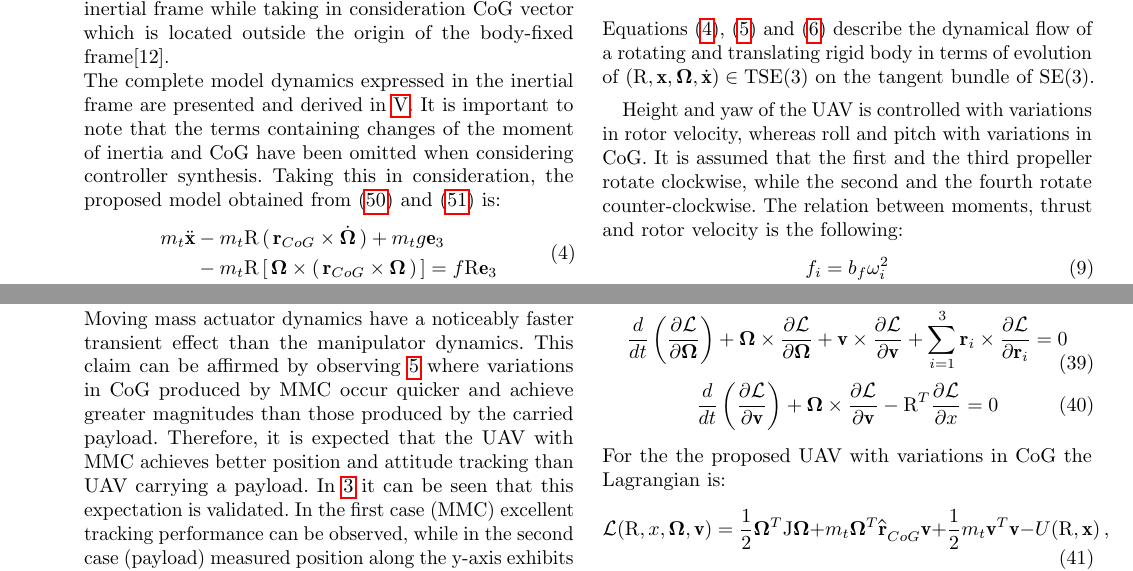
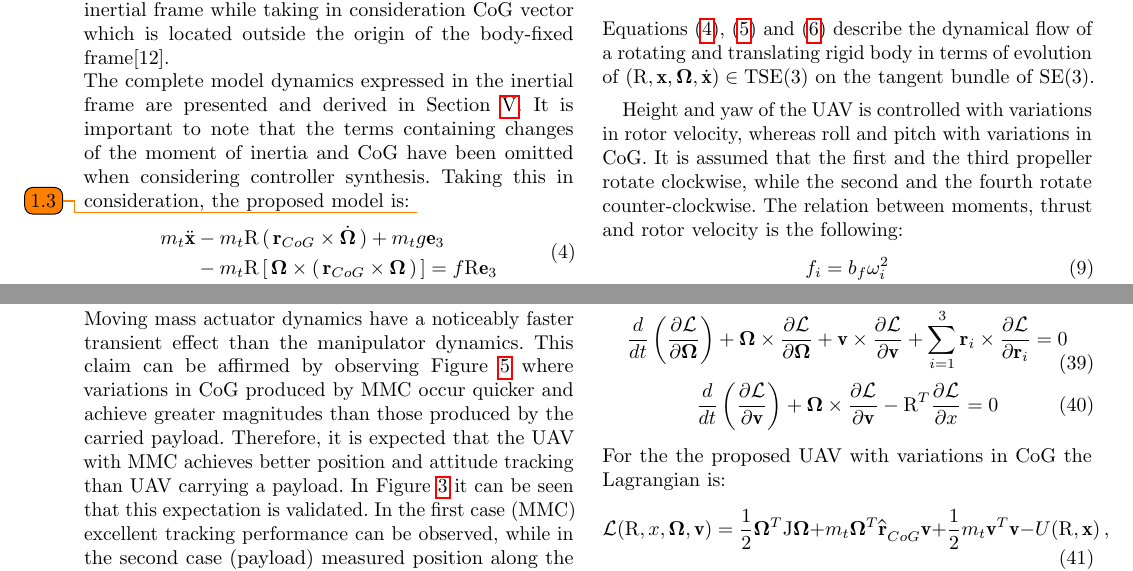
Before and after one commit to lmark1/mmc_geom_clanak, a LaTeX paper (main.tex, which reads content/conclusion.tex, content/model.tex): two parts of pages 2 and 5 of 7, joined at a grey line, cut so that both start at the same text. Compiled offline with pdfLaTeX.

Commit message:
Added word Figures next to figure references

```diff
--- a/content/conclusion.tex
+++ b/content/conclusion.tex
@@ -1,4 +1,4 @@
 \section{Conclusion} \label{sec:conclusion}
 Geometric control was presented and implemented for two separate UAV models with variable centers of gravity. Although the controller has been constructed without actuator dynamics in mind, during the simulations its effect can be seen. \\
-Moving mass actuator dynamics have a noticeably faster transient effect than the manipulator dynamics. This claim can be affirmed by observing \ref{fig:cog_error} where variations in CoG produced by MMC occur quicker and achieve greater magnitudes than those produced by the carried payload. Therefore, it is expected that the UAV with MMC achieves better position and attitude tracking than UAV carrying a payload. In \ref{fig:traj_pos} it can be seen that this expectation is validated. In the first case (MMC) excellent tracking performance can be observed, while in the second case (payload) measured position along the y-axis exhibits tracking delay and lower magnitude with respect to the desired position. \\
+Moving mass actuator dynamics have a noticeably faster transient effect than the manipulator dynamics. This claim can be affirmed by observing Figure \ref{fig:cog_error} where variations in CoG produced by MMC occur quicker and achieve greater magnitudes than those produced by the carried payload. Therefore, it is expected that the UAV with MMC achieves better position and attitude tracking than UAV carrying a payload. In Figure \ref{fig:traj_pos} it can be seen that this expectation is validated. In the first case (MMC) excellent tracking performance can be observed, while in the second case (payload) measured position along the y-axis exhibits tracking delay and lower magnitude with respect to the desired position. \\
 The overall effect of control terms \eqref{force_control} and \eqref{moment_control} which include $\textbf{r}_{CoG}$ becomes negligible if considering slower trajectories. In such cases, both UAVs can be observed as having CoG inside the origin of the body-fixed frame due the insignificant disturbance caused by CoG variations.
--- a/content/model.tex
+++ b/content/model.tex
@@ -32,7 +32,7 @@ where $\text{J}_b \in \mathbb{R}^3$ is body and $\text{J}_i \in \mathbb{R}^3$ is
 \end{equation}
 
 Now we can express the equations of motion in the inertial frame while taking in consideration CoG vector which is located outside the origin of the body-fixed frame\cite{LeeModel}. \\
-The complete model dynamics expressed in the inertial frame are presented and derived in \ref{sec:appendix}. It is important to note that the terms containing changes of the moment of inertia and CoG have been omitted when considering controller synthesis. Taking this in consideration, the proposed model obtained from \eqref{complete_model1} and \eqref{complete_model2} is:
+The complete model dynamics expressed in the inertial frame are presented and derived in Section \ref{sec:appendix}. It is important to note that the terms containing changes of the moment of inertia and CoG have been omitted when considering controller synthesis. Taking this in consideration, the proposed model is: \todo{1.3}
 \begin{gather}
 	\label{model2}
 	\begin{align}
```
Also changed, not shown: content/control.tex (+1 -1 lines), content/model.tex (4 more changed lines).
